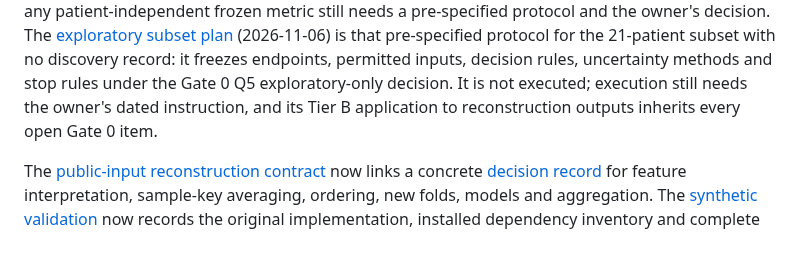
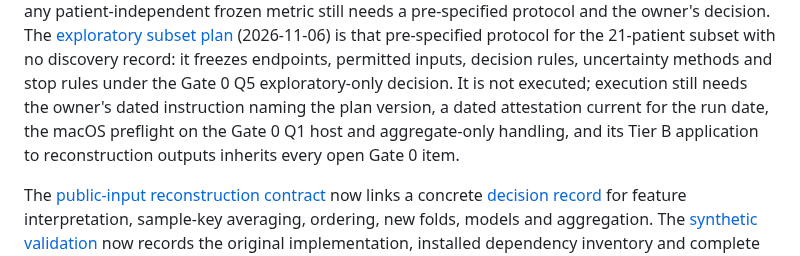
Before and after one commit to Foundation-0/project-asma, a Markdown page: docs/roadmap.md, the part around the change. Drawn GitHub-style.

```diff
--- a/docs/roadmap.md
+++ b/docs/roadmap.md
@@ -102,8 +102,10 @@ pre-specified protocol and the owner's decision. The
 discovery record: it freezes endpoints, permitted inputs, decision rules,
 uncertainty methods and stop rules under the Gate 0 Q5 exploratory-only
 decision. It is not executed; execution still needs the owner's dated
-instruction, and its Tier B application to reconstruction outputs inherits every
-open Gate 0 item.
+instruction naming the plan version, a dated attestation current for the run
+date, the macOS preflight on the Gate 0 Q1 host and aggregate-only handling, and
+its Tier B application to reconstruction outputs inherits every open Gate 0
+item.
 
 The [public-input reconstruction contract](../protocols/pilot-001-independent-reconstruction.md)
 now links a concrete [decision record](../protocols/pilot-001-reconstruction-decisions.md)
```
Also changed, not shown: protocols/pilot-001-exploratory-subset-plan.md (+61 -34 lines).
